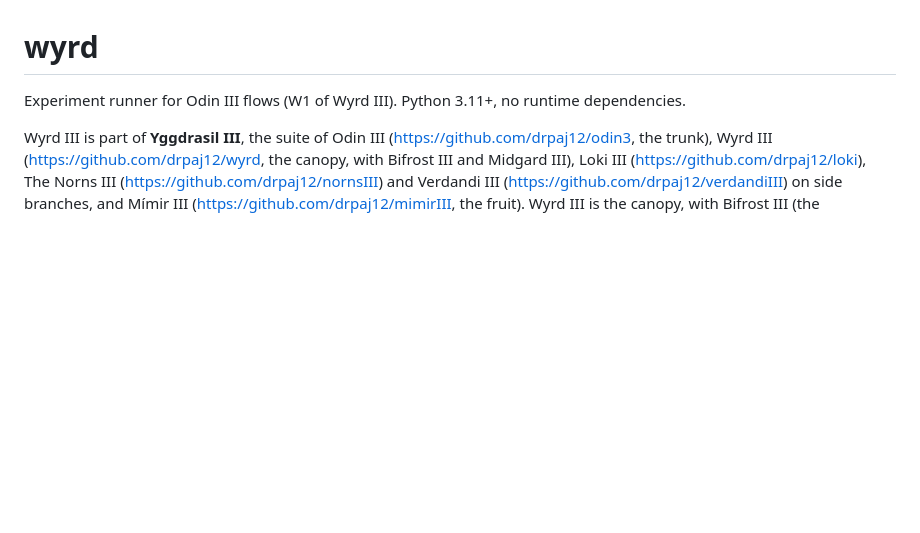
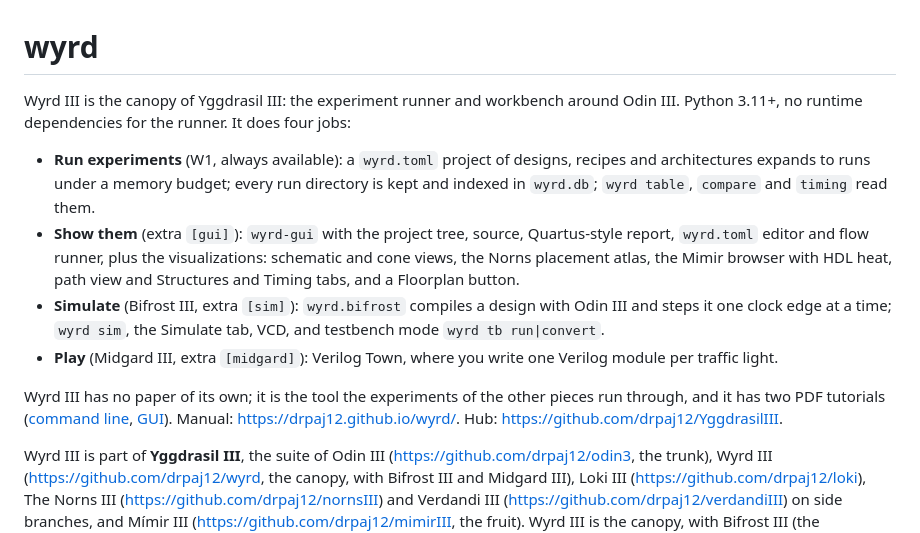
Before and after one commit to drpaj12/wyrd, a Markdown page: README.md, the part around the change. GitHub-like rendering; blank space fills up the shorter version.

Commit message:
docs: README opening summarises runner, GUI, Bifrost III and Midgard III
Co-Authored-By: Claude Sonnet 5.5 <noreply@anthropic.com>
Claude-Session: https://claude.ai/code/session_01P6Esp73KztT6YCsogGrqbM

```diff
--- a/README.md
+++ b/README.md
@@ -1,6 +1,20 @@
 # wyrd
 
-Experiment runner for Odin III flows (W1 of Wyrd III). Python 3.11+, no runtime dependencies.
+Wyrd III is the canopy of Yggdrasil III: the experiment runner and workbench around Odin III. Python 3.11+, no runtime
+dependencies for the runner. It does four jobs:
+
+- **Run experiments** (W1, always available): a `wyrd.toml` project of designs, recipes and architectures expands to runs under a
+  memory budget; every run directory is kept and indexed in `wyrd.db`; `wyrd table`, `compare` and `timing` read them.
+- **Show them** (extra `[gui]`): `wyrd-gui` with the project tree, source, Quartus-style report, `wyrd.toml` editor and flow runner,
+  plus the visualizations: schematic and cone views, the Norns placement atlas, the Mimir browser with HDL heat, path view and
+  Structures and Timing tabs, and a Floorplan button.
+- **Simulate** (Bifrost III, extra `[sim]`): `wyrd.bifrost` compiles a design with Odin III and steps it one clock edge at a time;
+  `wyrd sim`, the Simulate tab, VCD, and testbench mode `wyrd tb run|convert`.
+- **Play** (Midgard III, extra `[midgard]`): Verilog Town, where you write one Verilog module per traffic light.
+
+Wyrd III has no paper of its own; it is the tool the experiments of the other pieces run through, and it has two PDF tutorials
+([command line](https://drpaj12.github.io/wyrd/wyrd-tutorial.pdf), [GUI](https://drpaj12.github.io/wyrd/wyrd-gui-tutorial.pdf)).
+Manual: <https://drpaj12.github.io/wyrd/>. Hub: <https://github.com/drpaj12/YggdrasilIII>.
 
 Wyrd III is part of **Yggdrasil III**, the suite of Odin III (<https://github.com/drpaj12/odin3>, the trunk), Wyrd III (<https://github.com/drpaj12/wyrd>, the canopy, with Bifrost III and Midgard III), Loki III (<https://github.com/drpaj12/loki>), The Norns III (<https://github.com/drpaj12/nornsIII>) and Verdandi III (<https://github.com/drpaj12/verdandiIII>) on side branches, and Mímir III (<https://github.com/drpaj12/mimirIII>, the fruit). Wyrd III is the canopy, with Bifrost III (the simulation bridge) and Midgard III (Verilog Town, W4, after the original verilogTown: Jamieson, Grace, Mizuno, Zhang, ASEE 2017). Version 0.1.0 (`pyproject.toml`). The hub is <https://github.com/drpaj12/YggdrasilIII> (documentation: <https://drpaj12.github.io/YggdrasilIII/>, versions of every piece: <https://drpaj12.github.io/YggdrasilIII/versions.html>) and its picture of the tree is <https://github.com/drpaj12/YggdrasilIII/blob/main/images/yggdrasil-tree.png>.
 
```
